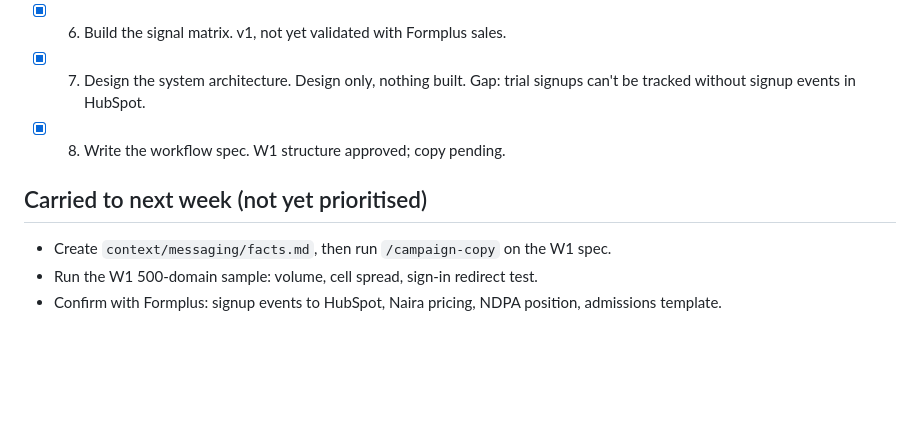
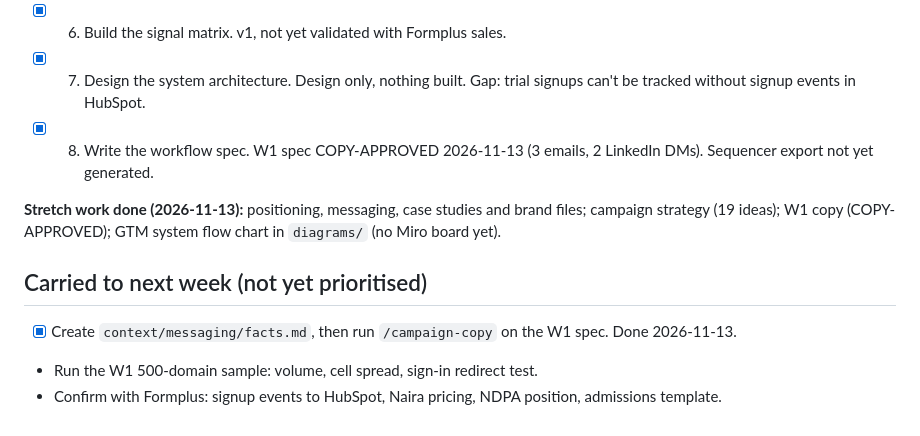
Before and after one commit to Enmerka/formplus-gtm-os, a Markdown page: weekly-priorities/2026-W46.md, the part around the change. Rendered like a GitHub page; blank space fills up the shorter version.

```diff
--- a/weekly-priorities/2026-W46.md
+++ b/weekly-priorities/2026-W46.md
@@ -13,10 +13,12 @@ Work log: [work-log/2026-W46.md](../work-log/2026-W46.md)
 - [x] 5. Define ICP and personas. Gaps: segment sizes, approver titles in schools and mid-size firms.
 - [x] 6. Build the signal matrix. v1, not yet validated with Formplus sales.
 - [x] 7. Design the system architecture. Design only, nothing built. Gap: trial signups can't be tracked without signup events in HubSpot.
-- [x] 8. Write the workflow spec. W1 structure approved; copy pending.
+- [x] 8. Write the workflow spec. W1 spec COPY-APPROVED 2026-11-13 (3 emails, 2 LinkedIn DMs). Sequencer export not yet generated.
+
+**Stretch work done (2026-11-13):** positioning, messaging, case studies and brand files; campaign strategy (19 ideas); W1 copy (COPY-APPROVED); GTM system flow chart in `diagrams/` (no Miro board yet).
 
 ## Carried to next week (not yet prioritised)
 
-- Create `context/messaging/facts.md`, then run `/campaign-copy` on the W1 spec.
+- [x] Create `context/messaging/facts.md`, then run `/campaign-copy` on the W1 spec. Done 2026-11-13.
 - Run the W1 500-domain sample: volume, cell spread, sign-in redirect test.
 - Confirm with Formplus: signup events to HubSpot, Naira pricing, NDPA position, admissions template.
```
Also changed, not shown: context/docs/gtm-system.md (+6 -0 lines), work-log/2026-W46.md (+13 -0 lines), diagrams/formplus-gtm-system.png (added), 3 other files.
